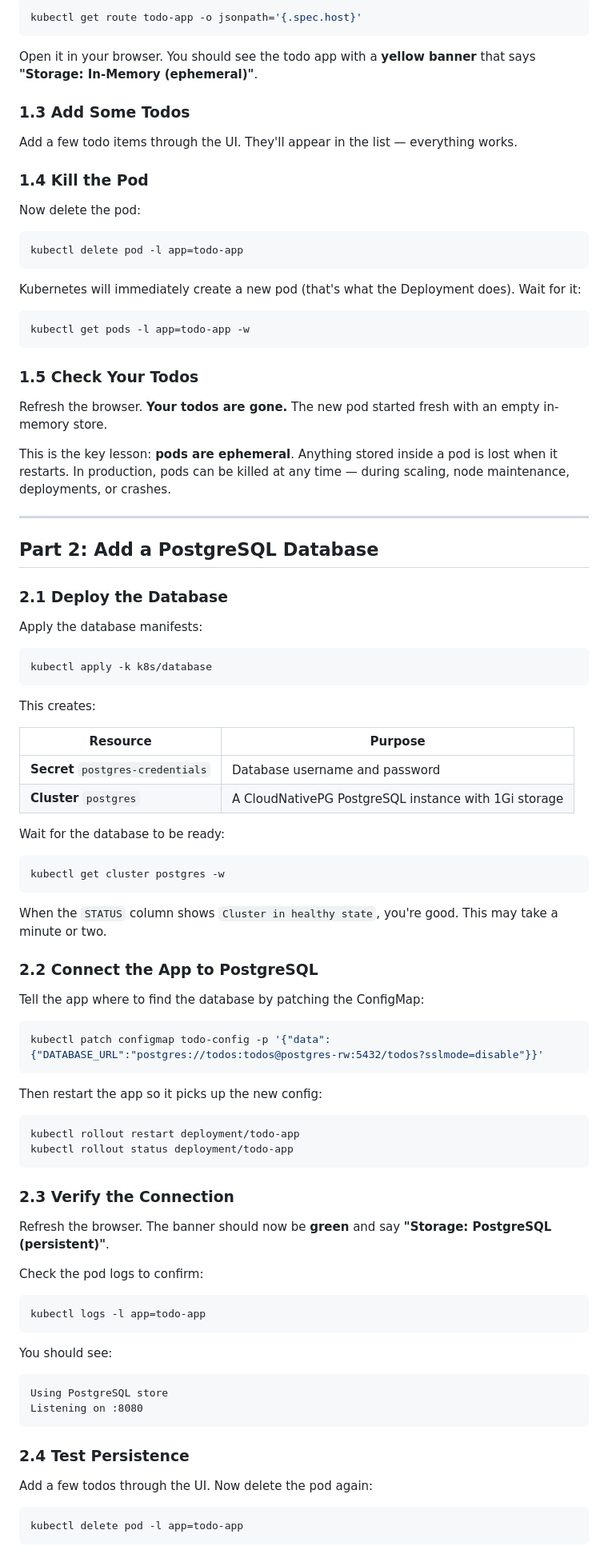
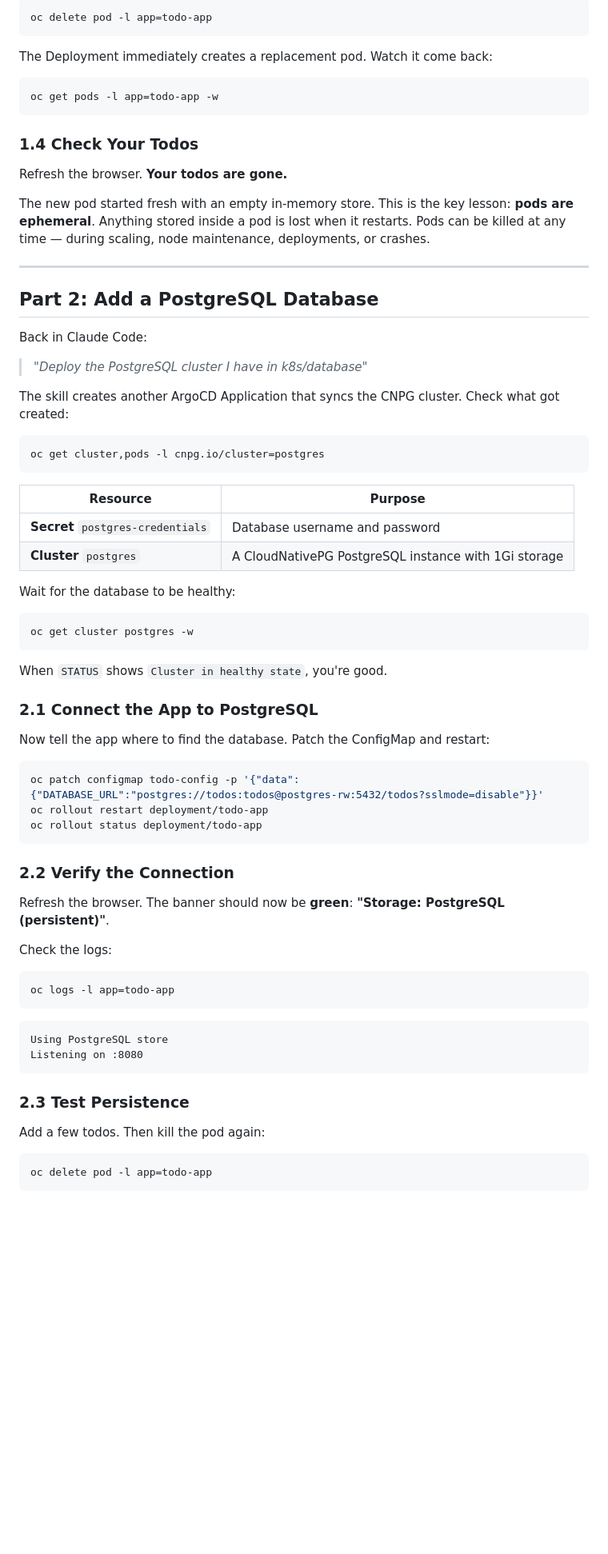
Before and after one commit to alfredtm/k8sbasics, a Markdown page: README.md, the part around one of its changes. Shown at 80% size. GitHub-like rendering; blank space fills up the shorter version.

````diff
--- a/README.md
+++ b/README.md
@@ -61,98 +82,77 @@ Get the URL of your app:
 
 ```bash
-kubectl get route todo-app -o jsonpath='{.spec.host}'
+oc delete pod -l app=todo-app
 ```
 
-Open it in your browser. You should see the todo app with a **yellow banner** that says **"Storage: In-Memory (ephemeral)"**.
-
-### 1.3 Add Some Todos
-
-Add a few todo items through the UI. They'll appear in the list — everything works.
-
-### 1.4 Kill the Pod
-
-Now delete the pod:
+The Deployment immediately creates a replacement pod. Watch it come back:
 
 ```bash
-kubectl delete pod -l app=todo-app
+oc get pods -l app=todo-app -w
 ```
 
-Kubernetes will immediately create a new pod (that's what the Deployment does). Wait for it:
+### 1.4 Check Your Todos
 
-```bash
-kubectl get pods -l app=todo-app -w
-```
+Refresh the browser. **Your todos are gone.**
 
-### 1.5 Check Your Todos
-
-Refresh the browser. **Your todos are gone.** The new pod started fresh with an empty in-memory store.
-
-This is the key lesson: **pods are ephemeral**. Anything stored inside a pod is lost when it restarts. In production, pods can be killed at any time — during scaling, node maintenance, deployments, or crashes.
+The new pod started fresh with an empty in-memory store. This is the key lesson: **pods are ephemeral**. Anything stored inside a pod is lost when it restarts. Pods can be killed at any time — during scaling, node maintenance, deployments, or crashes.
 
 ---
 
 ## Part 2: Add a PostgreSQL Database
 
-### 2.1 Deploy the Database
+Back in Claude Code:
 
-Apply the database manifests:
+> *"Deploy the PostgreSQL cluster I have in k8s/database"*
+
+The skill creates another ArgoCD Application that syncs the CNPG cluster. Check what got created:
 
 ```bash
-kubectl apply -k k8s/database
+oc get cluster,pods -l cnpg.io/cluster=postgres
 ```
-
-This creates:
 
 | Resource | Purpose |
 |----------|---------|
 | **Secret** `postgres-credentials` | Database username and password |
 | **Cluster** `postgres` | A CloudNativePG PostgreSQL instance with 1Gi storage |
 
-Wait for the database to be ready:
+Wait for the database to be healthy:
 
 ```bash
-kubectl get cluster postgres -w
+oc get cluster postgres -w
 ```
 
-When the `STATUS` column shows `Cluster in healthy state`, you're good. This may take a minute or two.
+When `STATUS` shows `Cluster in healthy state`, you're good.
 
-### 2.2 Connect the App to PostgreSQL
+### 2.1 Connect the App to PostgreSQL
 
-Tell the app where to find the database by patching the ConfigMap:
+Now tell the app where to find the database. Patch the ConfigMap and restart:
 
 ```bash
-kubectl patch configmap todo-config -p '{"data":{"DATABASE_URL":"postgres://todos:todos@postgres-rw:5432/todos?sslmode=disable"}}'
+oc patch configmap todo-config -p '{"data":{"DATABASE_URL":"postgres://todos:todos@postgres-rw:5432/todos?sslmode=disable"}}'
+oc rollout restart deployment/todo-app
+oc rollout status deployment/todo-app
 ```
 
-Then restart the app so it picks up the new config:
+### 2.2 Verify the Connection
+
+Refresh the browser. The banner should now be **green**: **"Storage: PostgreSQL (persistent)"**.
+
+Check the logs:
 
 ```bash
-kubectl rollout restart deployment/todo-app
-kubectl rollout status deployment/todo-app
+oc logs -l app=todo-app
 ```
-
-### 2.3 Verify the Connection
-
-Refresh the browser. The banner should now be **green** and say **"Storage: PostgreSQL (persistent)"**.
-
-Check the pod logs to confirm:
-
-```bash
-kubectl logs -l app=todo-app
-```
-
-You should see:
 
 ```
 Using PostgreSQL store
 Listening on :8080
 ```
 
-### 2.4 Test Persistence
+### 2.3 Test Persistence
 
-Add a few todos through the UI. Now delete the pod again:
+Add a few todos. Then kill the pod again:
 
 ```bash
-kubectl delete pod -l app=todo-app
+oc delete pod -l app=todo-app
 ```
 
````
Also changed, not shown: other parts of README.md (+45 -26 lines).
